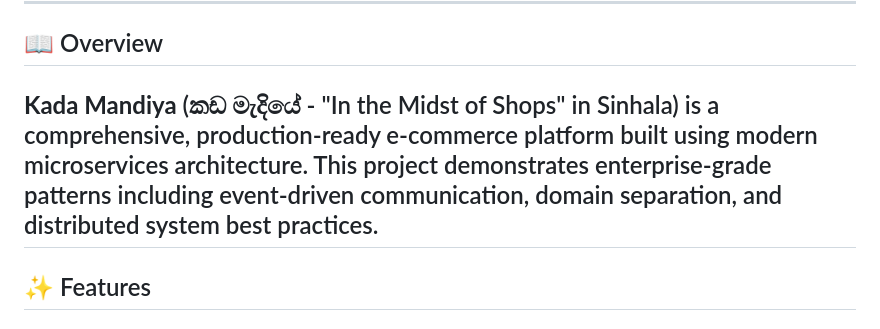
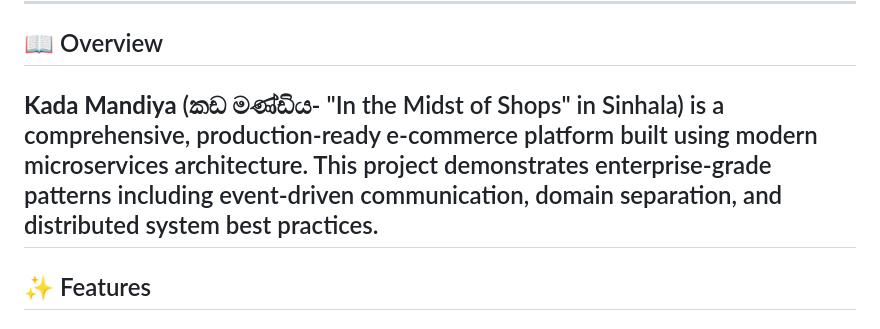
Before and after one commit to Sakilalakmal/kada_mandiya_microservice, a Markdown page: README.md, the part around the change. Drawn GitHub-style.

```diff
--- a/README.md
+++ b/README.md
@@ -37,7 +37,7 @@
 
 ## 📖 Overview
 
-**Kada Mandiya** (කඩ මැදියේ - "In the Midst of Shops" in Sinhala) is a comprehensive, production-ready e-commerce platform built using modern microservices architecture. This project demonstrates enterprise-grade patterns including event-driven communication, domain separation, and distributed system best practices.
+**Kada Mandiya** (කඩ මණ්ඩිය- "In the Midst of Shops" in Sinhala) is a comprehensive, production-ready e-commerce platform built using modern microservices architecture. This project demonstrates enterprise-grade patterns including event-driven communication, domain separation, and distributed system best practices.
 ---
 
 ## ✨ Features
```
